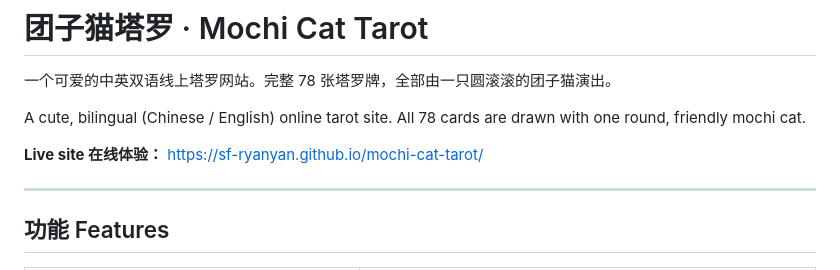
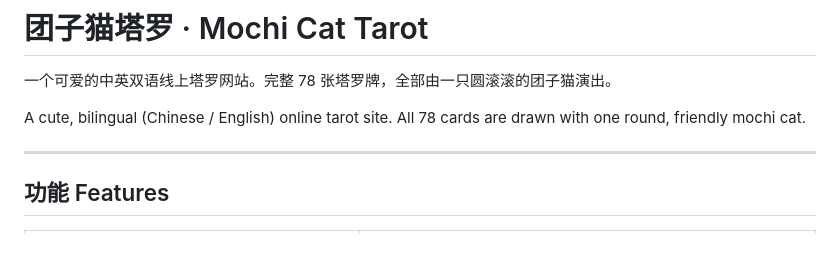
Before and after one commit to sf-ryanyan/Mochicattarot, a Markdown page: README.md, the part around the change. Drawn GitHub-style; blank space fills up the shorter version.

```diff
--- a/README.md
+++ b/README.md
@@ -4,7 +4,6 @@
 
 A cute, bilingual (Chinese / English) online tarot site. All 78 cards are drawn with one round, friendly mochi cat.
 
-**Live site 在线体验：** https://sf-ryanyan.github.io/mochi-cat-tarot/
 
 ---
 
```
